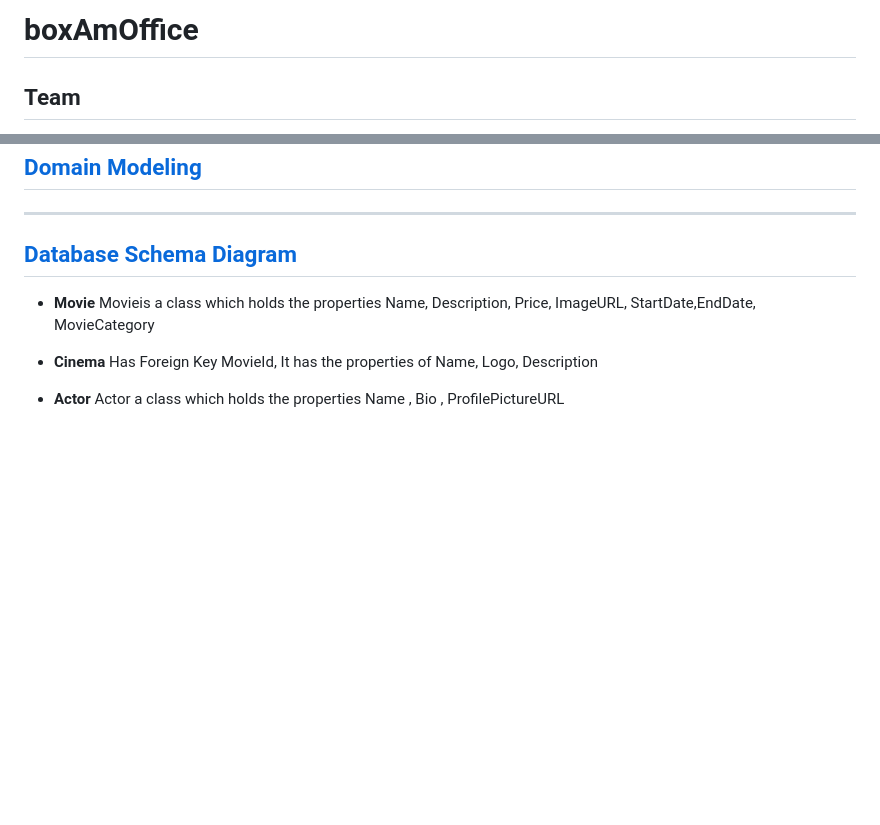
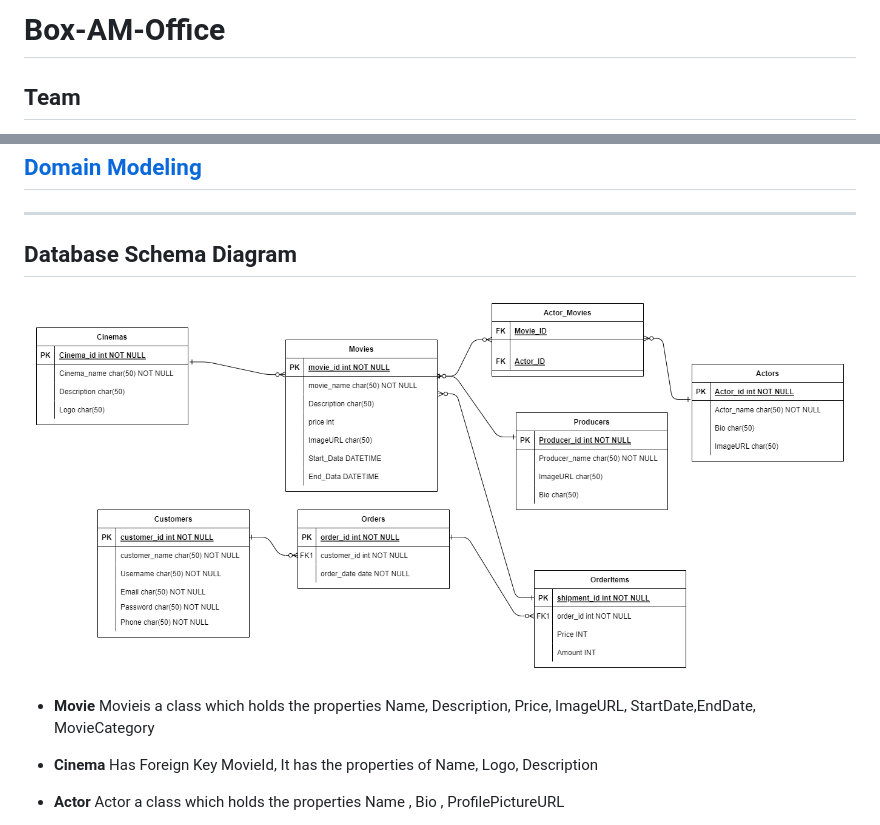
Before and after one commit to boxAmOffice/Box-AM-Office, a Markdown page: README.md, 2 parts joined by grey strips. Rendered like a GitHub page; pictures changed too: images/ERD.png (added); blank space fills up the shorter version.

```diff
--- a/README.md
+++ b/README.md
@@ -1,6 +1,4 @@
-# boxAmOffice
-
-
+# Box-AM-Office
 
 ## Team
 
@@ -56,7 +54,8 @@ The box office in a theatre, cinema, or concert hall is the place where the tick
 
 ---
 
-## [Database Schema Diagram]()
+## Database Schema Diagram
+![images](./images/ERD.png)
 
 * **Movie**
 Movieis a class which holds the properties
```
